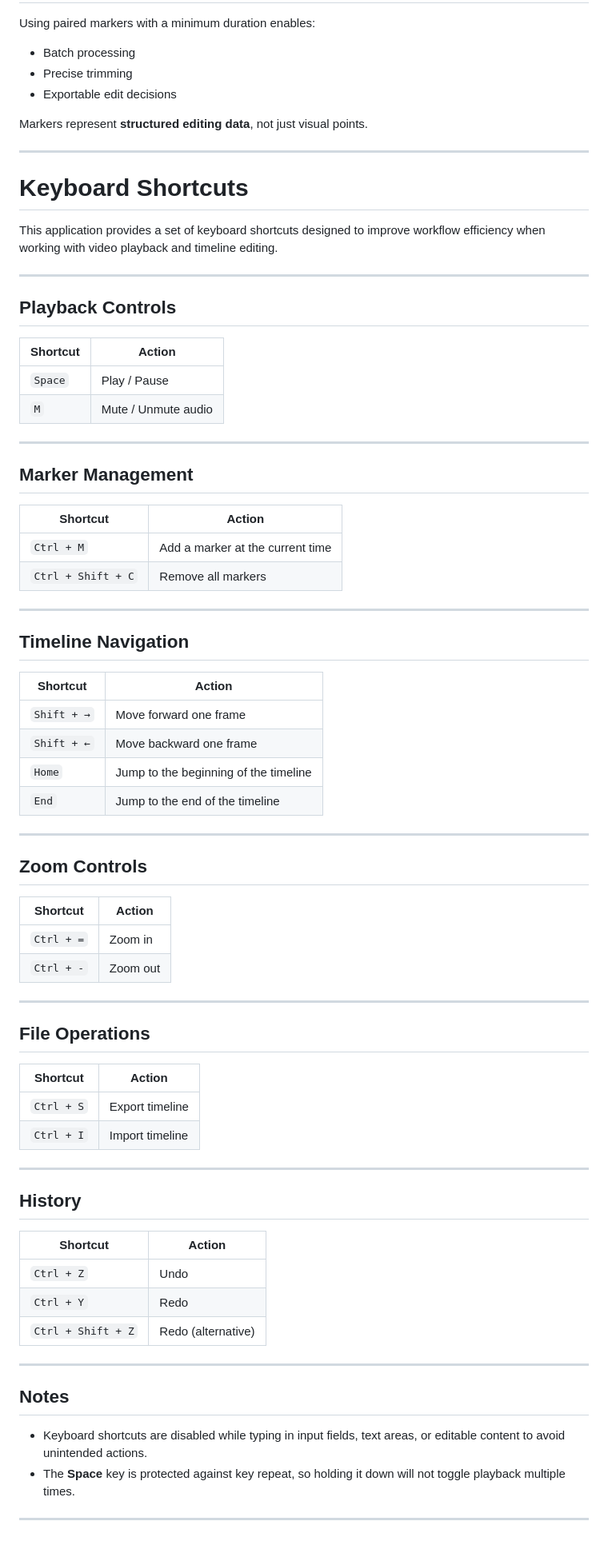
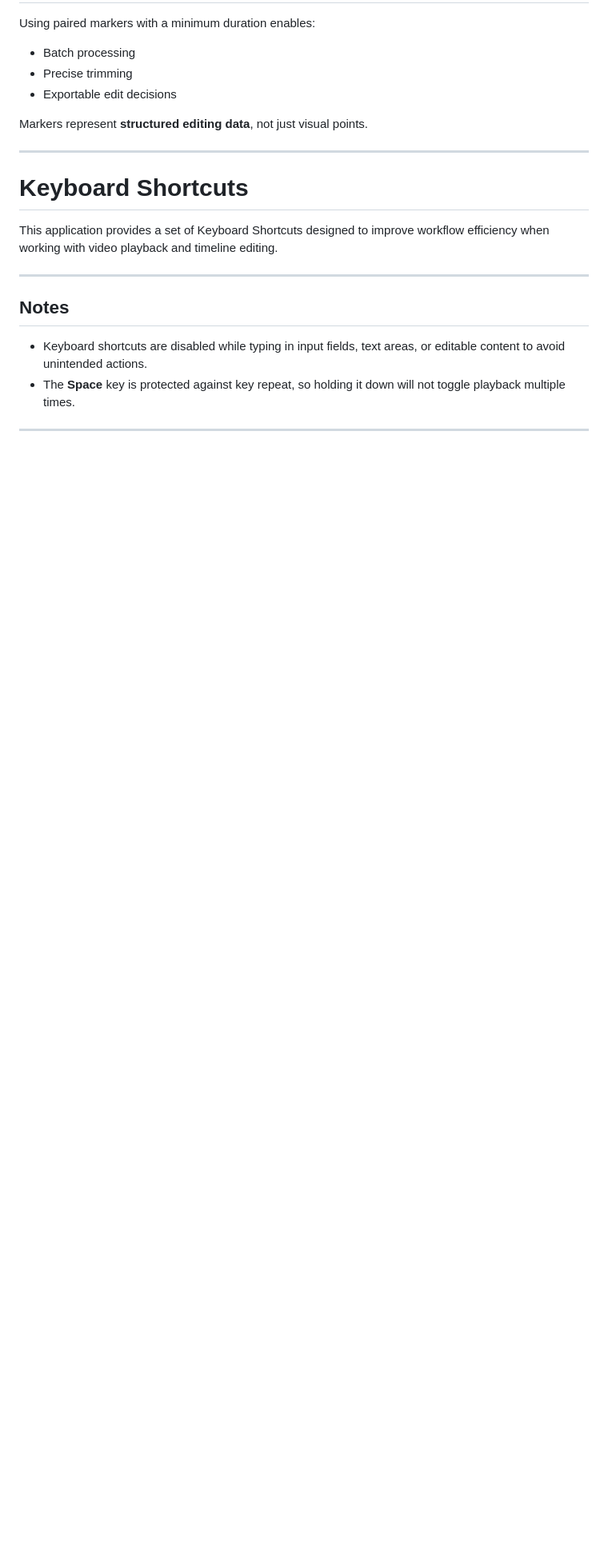
Before and after one commit to EGLBLUE/timeline, a Markdown page: README.md, the part around the change. Shown at 80% size. Rendered like a GitHub page; blank space fills up the shorter version.

Commit message:
docs(readme): remove shortcuts section

```diff
--- a/README.md
+++ b/README.md
@@ -110,64 +110,7 @@ Markers represent **structured editing data**, not just visual points.
 
 # Keyboard Shortcuts
 
-This application provides a set of keyboard shortcuts designed to improve workflow efficiency when working with video playback and timeline editing.
-
----
-
-## Playback Controls
-
-| Shortcut | Action              |
-| -------- | ------------------- |
-| `Space`  | Play / Pause        |
-| `M`      | Mute / Unmute audio |
-
----
-
-## Marker Management
-
-| Shortcut           | Action                           |
-| ------------------ | -------------------------------- |
-| `Ctrl + M`         | Add a marker at the current time |
-| `Ctrl + Shift + C` | Remove all markers               |
-
----
-
-## Timeline Navigation
-
-| Shortcut    | Action                                |
-| ----------- | ------------------------------------- |
-| `Shift + →` | Move forward one frame                |
-| `Shift + ←` | Move backward one frame               |
-| `Home`      | Jump to the beginning of the timeline |
-| `End`       | Jump to the end of the timeline       |
-
----
-
-## Zoom Controls
-
-| Shortcut   | Action   |
-| ---------- | -------- |
-| `Ctrl + =` | Zoom in  |
-| `Ctrl + -` | Zoom out |
-
----
-
-## File Operations
-
-| Shortcut   | Action          |
-| ---------- | --------------- |
-| `Ctrl + S` | Export timeline |
-| `Ctrl + I` | Import timeline |
-
----
-
-## History
-
-| Shortcut           | Action             |
-| ------------------ | ------------------ |
-| `Ctrl + Z`         | Undo               |
-| `Ctrl + Y`         | Redo               |
-| `Ctrl + Shift + Z` | Redo (alternative) |
+This application provides a set of Keyboard Shortcuts designed to improve workflow efficiency when working with video playback and timeline editing.
 
 ---
 
```
